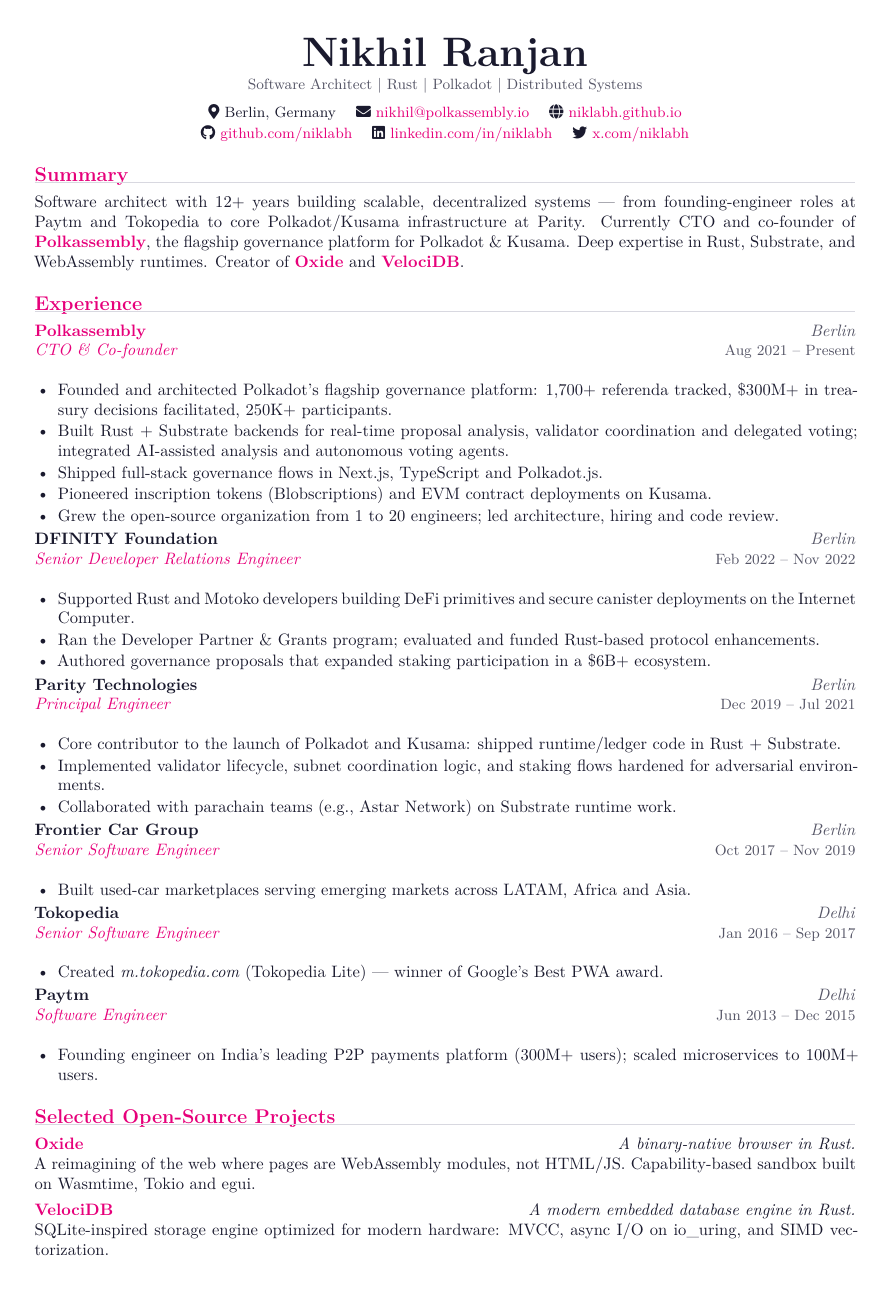
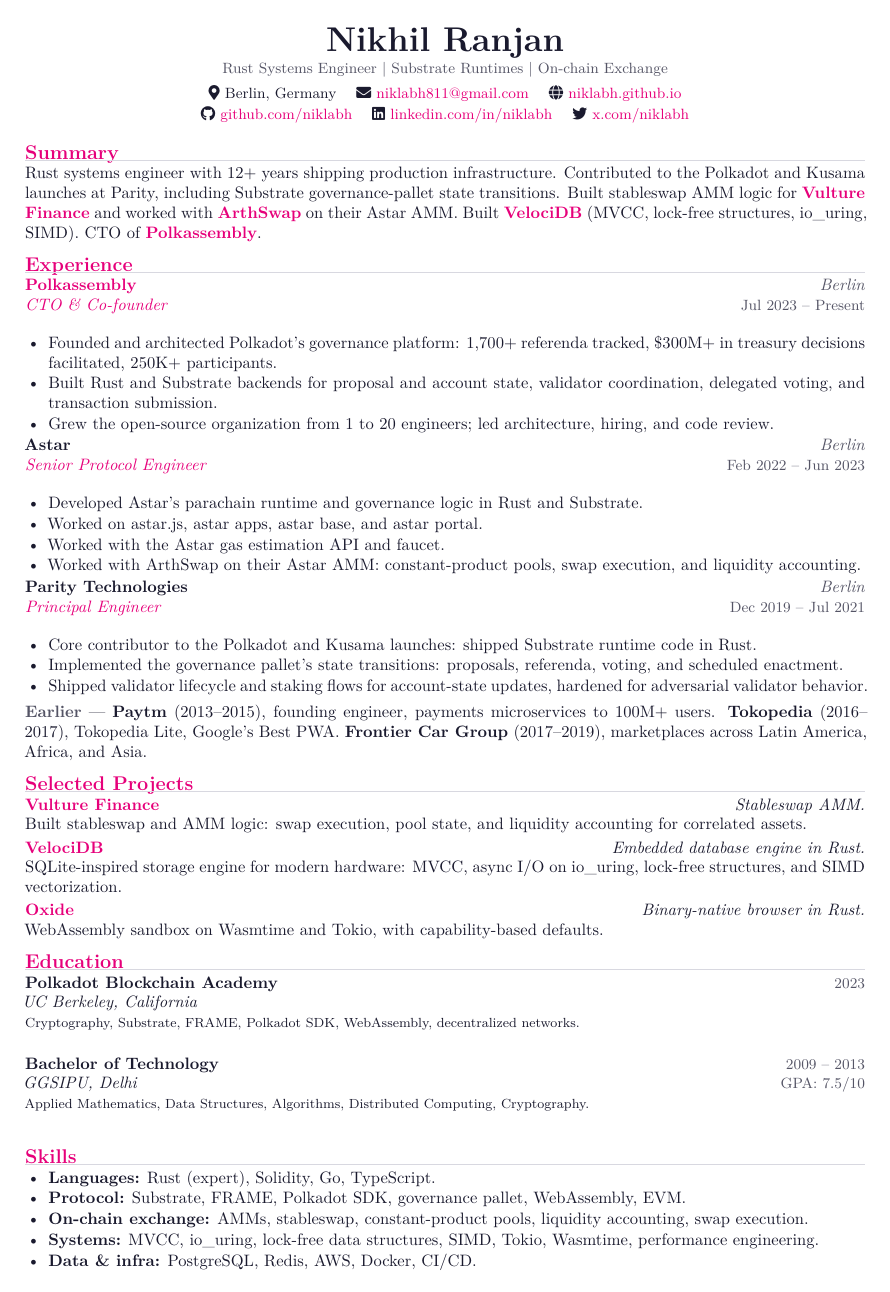
Before and after one commit to niklabh/niklabh.github.io, a LaTeX CV (Nikhil Ranjan Resume.tex): page 1 of 2 before the commit and the whole page after it. Compiled offline with XeLaTeX.

Commit message:
Retarget the resume around Substrate runtimes and on-chain exchange work.
Co-authored-by: Cursor <cursoragent@cursor.com>

```diff
--- a/Nikhil Ranjan Resume.tex
+++ b/Nikhil Ranjan Resume.tex
@@ -4,7 +4,7 @@
 %  Nikhil Ranjan — Resume (compiles with XeLaTeX or LuaLaTeX)
 % ============================================================
 
-\usepackage[margin=0.7in]{geometry}
+\usepackage[margin=0.62in]{geometry}
 \usepackage{enumitem}
 \usepackage{titlesec}
 \usepackage{xcolor}
@@ -40,7 +40,7 @@
   {}{0em}{}
   [\vspace{-4pt}\color{rule}\titlerule\vspace{2pt}]
 
-\titlespacing*{\section}{0pt}{12pt}{6pt}
+\titlespacing*{\section}{0pt}{6pt}{2pt}
 
 % --- Custom helpers ----------------------------------------
 \newcommand{\role}[4]{%
@@ -53,12 +53,12 @@
     \textbf{#1} \hfill {\color{muted}\small #2}\\
     \textit{#3} \hfill {\color{muted}\small #4}\\
     {\footnotesize #5}\\
-    \vspace{4pt}
+    \vspace{1pt}
 }
 
 % Tight bullet list
 \newenvironment{bullets}{%
-  \begin{itemize}[leftmargin=14pt, itemsep=1pt, parsep=0pt, topsep=2pt]%
+  \begin{itemize}[leftmargin=14pt, itemsep=0.5pt, parsep=0pt, topsep=1pt]%
 }{\end{itemize}}
 
 \begin{document}
@@ -67,11 +67,11 @@
 %  Header
 % ============================================================
 \begin{center}
-    {\Huge\bfseries Nikhil Ranjan}\\[2pt]
-    {\color{muted}\small Software Architect | Rust | Polkadot | Distributed Systems}\\[6pt]
+    {\huge\bfseries Nikhil Ranjan}\\[1pt]
+    {\color{muted}\small Rust Systems Engineer | Substrate Runtimes | On-chain Exchange}\\[4pt]
     \small
     \faMapMarker*\ Berlin, Germany \quad
-    \faEnvelope\ \href{mailto:niklabh811@gmail.com}{nikhil@polkassembly.io} \quad
+    \faEnvelope\ \href{mailto:niklabh811@gmail.com}{niklabh811@gmail.com} \quad
     \faGlobe\ \href{https://niklabh.github.io}{niklabh.github.io} \\[2pt]
     \faGithub\ \href{https://github.com/niklabh}{github.com/niklabh} \quad
     \faLinkedin\ \href{https://www.linkedin.com/in/niklabh/}{linkedin.com/in/niklabh} \quad
@@ -82,62 +82,56 @@
 %  Summary
 % ============================================================
 \section{Summary}
-Software architect with 12+ years building scalable, decentralized systems --- from founding-engineer roles at Paytm and Tokopedia to core Polkadot/Kusama infrastructure at Parity. Currently CTO and co-founder of \href{https://polkassembly.io}{\textbf{Polkassembly}}, the flagship governance platform for Polkadot \& Kusama. Deep expertise in Rust, Substrate, and WebAssembly runtimes. Creator of \href{https://github.com/niklabh/oxide}{\textbf{Oxide}} and \href{https://github.com/niklabh/velocidb}{\textbf{VelociDB}}.
+Rust systems engineer with 12+ years shipping production infrastructure. Contributed to the Polkadot and Kusama launches at Parity, including Substrate governance-pallet state transitions. Built stableswap AMM logic for \href{https://vulture.finance}{\textbf{Vulture Finance}} and worked with \href{https://www.arthswap.org}{\textbf{ArthSwap}} on their Astar AMM. Built \href{https://github.com/niklabh/velocidb}{\textbf{VelociDB}} (MVCC, lock-free structures, io\_uring, SIMD). CTO of \href{https://polkassembly.io}{\textbf{Polkassembly}}.
 
 % ============================================================
 %  Experience
 % ============================================================
 \section{Experience}
 
-\role{\href{https://polkassembly.io/}{Polkassembly}}{CTO \& Co-founder}{Aug 2021 -- Present}{Berlin}
+\role{\href{https://polkassembly.io/}{Polkassembly}}{CTO \& Co-founder}{Jul 2023 -- Present}{Berlin}
 \begin{bullets}
-    \item Founded and architected Polkadot's flagship governance platform: 1,700+ referenda tracked, \$300M+ in treasury decisions facilitated, 250K+ participants.
-    \item Built Rust + Substrate backends for real-time proposal analysis, validator coordination and delegated voting; integrated AI-assisted analysis and autonomous voting agents.
-    \item Shipped full-stack governance flows in Next.js, TypeScript and Polkadot.js.
-    \item Pioneered inscription tokens (Blobscriptions) and EVM contract deployments on Kusama.
-    \item Grew the open-source organization from 1 to 20 engineers; led architecture, hiring and code review.
+    \item Founded and architected Polkadot's governance platform: 1,700+ referenda tracked, \$300M+ in treasury decisions facilitated, 250K+ participants.
+    \item Built Rust and Substrate backends for proposal and account state, validator coordination, delegated voting, and transaction submission.
+    \item Grew the open-source organization from 1 to 20 engineers; led architecture, hiring, and code review.
 \end{bullets}
 
-\role{DFINITY Foundation}{Senior Developer Relations Engineer}{Feb 2022 -- Nov 2022}{Berlin}
+\role{Astar}{Senior Protocol Engineer}{Feb 2022 -- Jun 2023}{Berlin}
 \begin{bullets}
-    \item Supported Rust and Motoko developers building DeFi primitives and secure canister deployments on the Internet Computer.
-    \item Ran the Developer Partner \& Grants program; evaluated and funded Rust-based protocol enhancements.
-    \item Authored governance proposals that expanded staking participation in a \$6B+ ecosystem.
+    \item Developed Astar's parachain runtime and governance logic in Rust and Substrate.
+    \item Worked on astar.js, astar apps, astar base, and astar portal.
+    \item Worked with the Astar gas estimation API and faucet.
+    \item Worked with ArthSwap on their Astar AMM: constant-product pools, swap execution, and liquidity accounting.
 \end{bullets}
 
 \role{Parity Technologies}{Principal Engineer}{Dec 2019 -- Jul 2021}{Berlin}
 \begin{bullets}
-    \item Core contributor to the launch of Polkadot and Kusama: shipped runtime/ledger code in Rust + Substrate.
-    \item Implemented validator lifecycle, subnet coordination logic, and staking flows hardened for adversarial environments.
-    \item Collaborated with parachain teams (e.g., Astar Network) on Substrate runtime work.
+    \item Core contributor to the Polkadot and Kusama launches: shipped Substrate runtime code in Rust.
+    \item Implemented the governance pallet's state transitions: proposals, referenda, voting, and scheduled enactment.
+    \item Shipped validator lifecycle and staking flows for account-state updates, hardened for adversarial validator behavior.
 \end{bullets}
 
-\role{Frontier Car Group}{Senior Software Engineer}{Oct 2017 -- Nov 2019}{Berlin}
-\begin{bullets}
-    \item Built used-car marketplaces serving emerging markets across LATAM, Africa and Asia.
-\end{bullets}
-
-\role{Tokopedia}{Senior Software Engineer}{Jan 2016 -- Sep 2017}{Delhi}
-\begin{bullets}
-    \item Created \textit{m.tokopedia.com} (Tokopedia Lite) --- winner of Google's Best PWA award.
-\end{bullets}
-
-\role{Paytm}{Software Engineer}{Jun 2013 -- Dec 2015}{Delhi}
-\begin{bullets}
-    \item Founding engineer on India's leading P2P payments platform (300M+ users); scaled microservices to 100M+ users.
-\end{bullets}
+\vspace{3pt}
+{\color{muted}\textbf{Earlier}} ---
+\textbf{Paytm} (2013--2015), founding engineer, payments microservices to 100M+ users.
+\textbf{Tokopedia} (2016--2017), Tokopedia Lite, Google's Best PWA.
+\textbf{Frontier Car Group} (2017--2019), marketplaces across Latin America, Africa, and Asia.
 
 % ============================================================
 %  Selected Projects
 % ============================================================
-\section{Selected Open-Source Projects}
+\section{Selected Projects}
 
-\textbf{\href{https://github.com/niklabh/oxide}{Oxide}} \hfill \textit{A binary-native browser in Rust.}\\
-A reimagining of the web where pages are WebAssembly modules, not HTML/JS. Capability-based sandbox built on Wasmtime, Tokio and egui.
+\textbf{\href{https://vulture.finance}{Vulture Finance}} \hfill \textit{Stableswap AMM.}\\
+Built stableswap and AMM logic: swap execution, pool state, and liquidity accounting for correlated assets.
 
-\vspace{4pt}
-\textbf{\href{https://github.com/niklabh/velocidb}{VelociDB}} \hfill \textit{A modern embedded database engine in Rust.}\\
-SQLite-inspired storage engine optimized for modern hardware: MVCC, async I/O on io\_uring, and SIMD vectorization.
+\vspace{2pt}
+\textbf{\href{https://github.com/niklabh/velocidb}{VelociDB}} \hfill \textit{Embedded database engine in Rust.}\\
+SQLite-inspired storage engine for modern hardware: MVCC, async I/O on io\_uring, lock-free structures, and SIMD vectorization.
+
+\vspace{2pt}
+\textbf{\href{https://github.com/niklabh/oxide}{Oxide}} \hfill \textit{Binary-native browser in Rust.}\\
+WebAssembly sandbox on Wasmtime and Tokio, with capability-based defaults.
 
 % ============================================================
 %  Education
@@ -154,3 +148,8 @@
 \section{Skills}
 
 \begin{bullets}
+    \item \textbf{Languages:} Rust (expert), Solidity, Go, TypeScript.
+    \item \textbf{Protocol:} Substrate, FRAME, Polkadot SDK, governance pallet, WebAssembly, EVM.
+    \item \textbf{On-chain exchange:} AMMs, stableswap, constant-product pools, liquidity accounting, swap execution.
+    \item \textbf{Systems:} MVCC, io\_uring, lock-free data structures, SIMD, Tokio, Wasmtime, performance engineering.
+    \item \textbf{Data \& infra:} PostgreSQL, Redis, AWS, Docker, CI/CD.
```
Also changed, not shown: Nikhil Ranjan Resume.pdf, Nikhil Ranjan Resume.tex (5 more changed lines).
